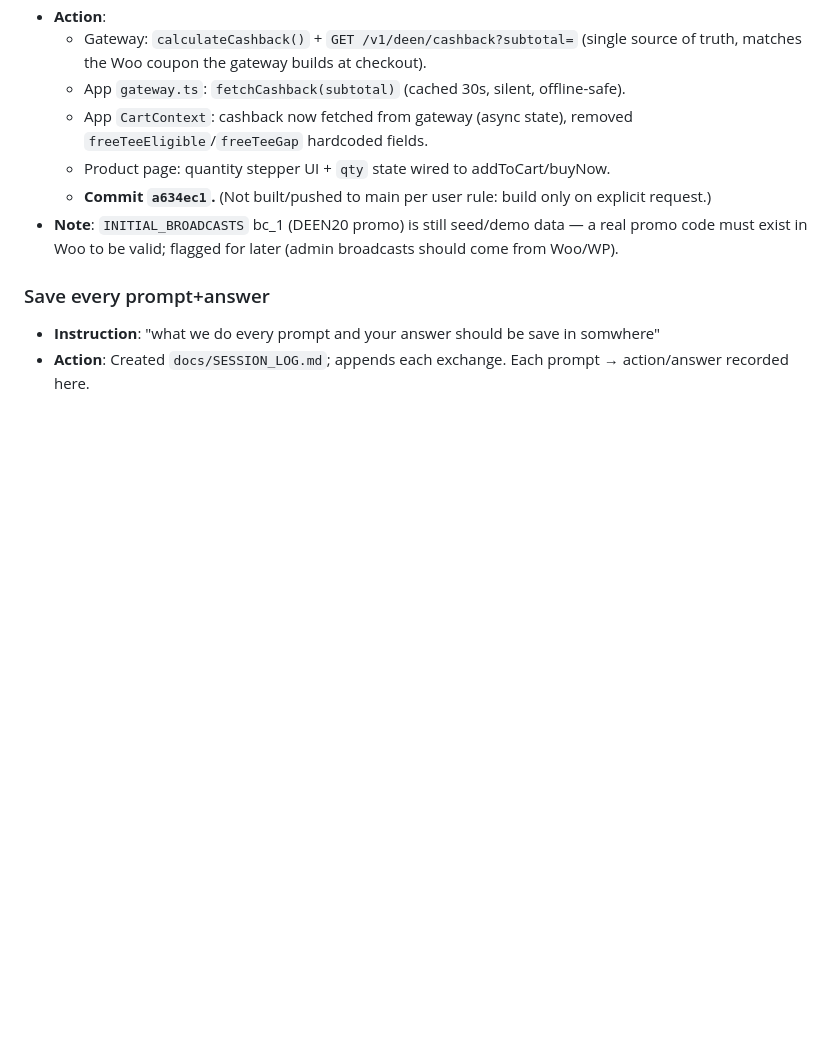
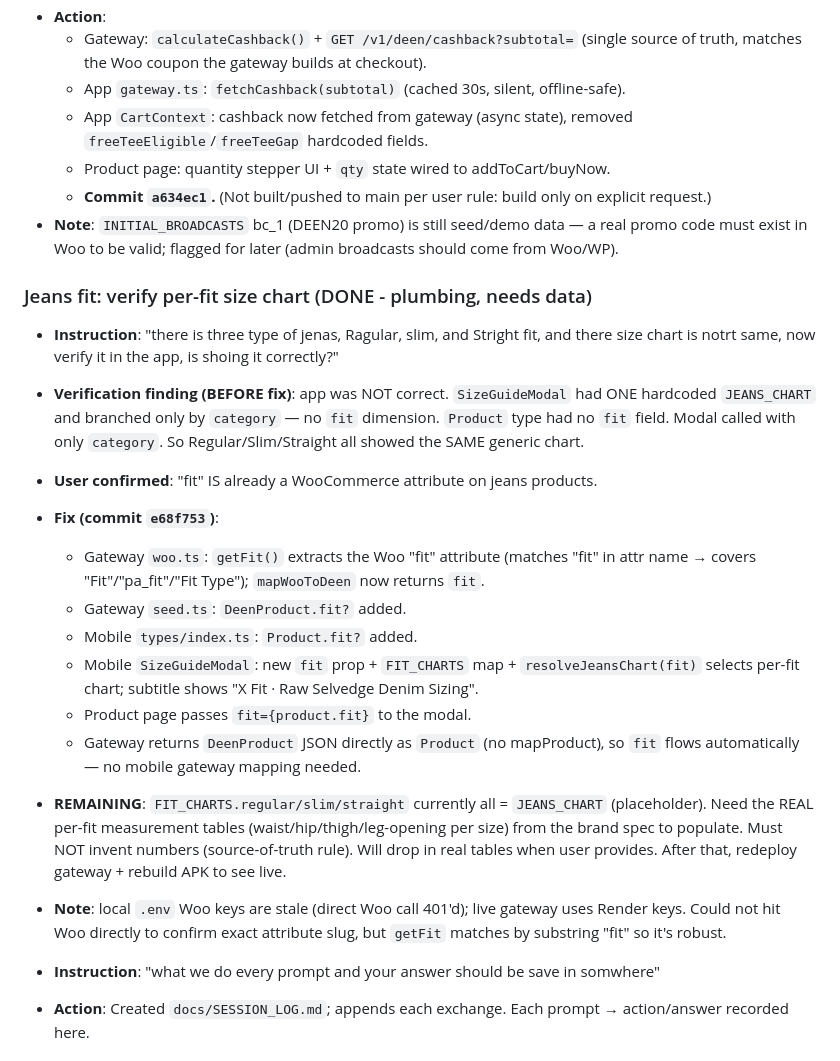
Before and after one commit to Sajid-ul-Islam/Cross_Ecom_Apps, a Markdown page: docs/SESSION_LOG.md, the part around the change. GitHub-like rendering; blank space fills up the shorter version.

Commit message:
docs: log jeans-fit verification + per-fit chart wiring

```diff
--- a/docs/SESSION_LOG.md
+++ b/docs/SESSION_LOG.md
@@ -65,6 +65,19 @@
   - **Commit `a634ec1`.** (Not built/pushed to main per user rule: build only on explicit request.)
 - **Note**: `INITIAL_BROADCASTS` bc_1 (DEEN20 promo) is still seed/demo data — a real promo code must exist in Woo to be valid; flagged for later (admin broadcasts should come from Woo/WP).
 
-### Save every prompt+answer
+### Jeans fit: verify per-fit size chart (DONE - plumbing, needs data)
+- **Instruction**: "there is three type of jenas, Ragular, slim, and Stright fit, and there size chart is notrt same, now verify it in the app, is shoing it correctly?"
+- **Verification finding (BEFORE fix)**: app was NOT correct. `SizeGuideModal` had ONE hardcoded `JEANS_CHART` and branched only by `category` — no `fit` dimension. `Product` type had no `fit` field. Modal called with only `category`. So Regular/Slim/Straight all showed the SAME generic chart.
+- **User confirmed**: "fit" IS already a WooCommerce attribute on jeans products.
+- **Fix (commit `e68f753`)**:
+  - Gateway `woo.ts`: `getFit()` extracts the Woo "fit" attribute (matches "fit" in attr name → covers "Fit"/"pa_fit"/"Fit Type"); `mapWooToDeen` now returns `fit`.
+  - Gateway `seed.ts`: `DeenProduct.fit?` added.
+  - Mobile `types/index.ts`: `Product.fit?` added.
+  - Mobile `SizeGuideModal`: new `fit` prop + `FIT_CHARTS` map + `resolveJeansChart(fit)` selects per-fit chart; subtitle shows "X Fit · Raw Selvedge Denim Sizing".
+  - Product page passes `fit={product.fit}` to the modal.
+  - Gateway returns `DeenProduct` JSON directly as `Product` (no mapProduct), so `fit` flows automatically — no mobile gateway mapping needed.
+- **REMAINING**: `FIT_CHARTS.regular/slim/straight` currently all = `JEANS_CHART` (placeholder). Need the REAL per-fit measurement tables (waist/hip/thigh/leg-opening per size) from the brand spec to populate. Must NOT invent numbers (source-of-truth rule). Will drop in real tables when user provides. After that, redeploy gateway + rebuild APK to see live.
+- **Note**: local `.env` Woo keys are stale (direct Woo call 401'd); live gateway uses Render keys. Could not hit Woo directly to confirm exact attribute slug, but `getFit` matches by substring "fit" so it's robust.
+
 - **Instruction**: "what we do every prompt and your answer should be save in somwhere"
 - **Action**: Created `docs/SESSION_LOG.md`; appends each exchange. Each prompt → action/answer recorded here.
```
